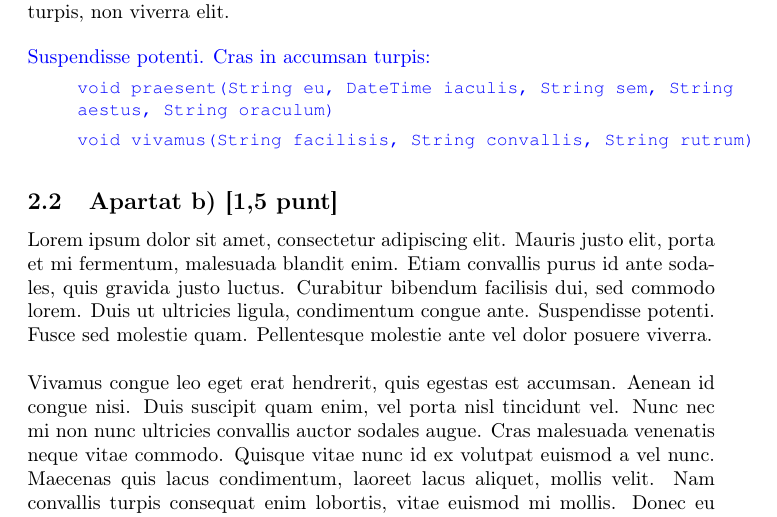
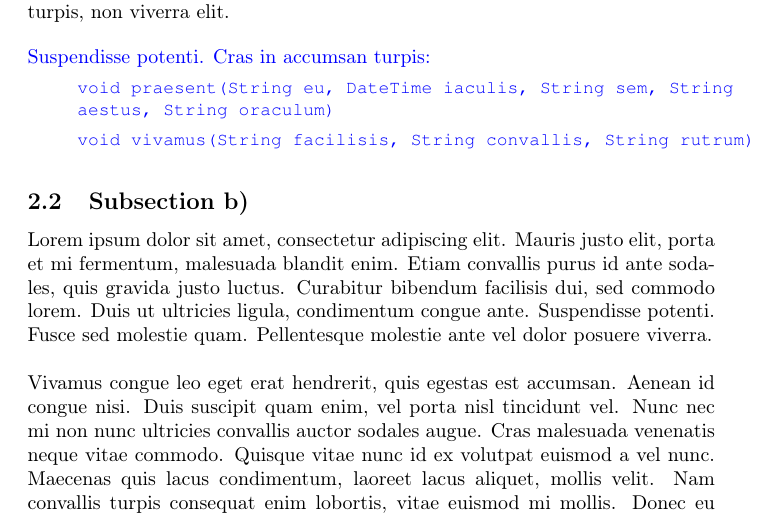
Before and after one commit to jalvaro/LatexTemplate, a LaTeX document (template.tex): part of page 2 of 4, cut so that both start at the same text. Compiled offline with pdfLaTeX.

```diff
--- a/template.tex
+++ b/template.tex
@@ -72,7 +72,7 @@
 	}
 }
 
-\subsection{Apartat b) [1,5 punt]}
+\subsection{Subsection b)}
 Lorem ipsum dolor sit amet, consectetur adipiscing elit. Mauris justo elit, porta et mi fermentum, malesuada blandit enim. Etiam convallis purus id ante sodales, quis gravida justo luctus. Curabitur bibendum facilisis dui, sed commodo lorem. Duis ut ultricies ligula, condimentum congue ante. Suspendisse potenti. Fusce sed molestie quam. Pellentesque molestie ante vel dolor posuere viverra.
 \\
 
```
Also changed, not shown: template.pdf (added), 1 other file.
